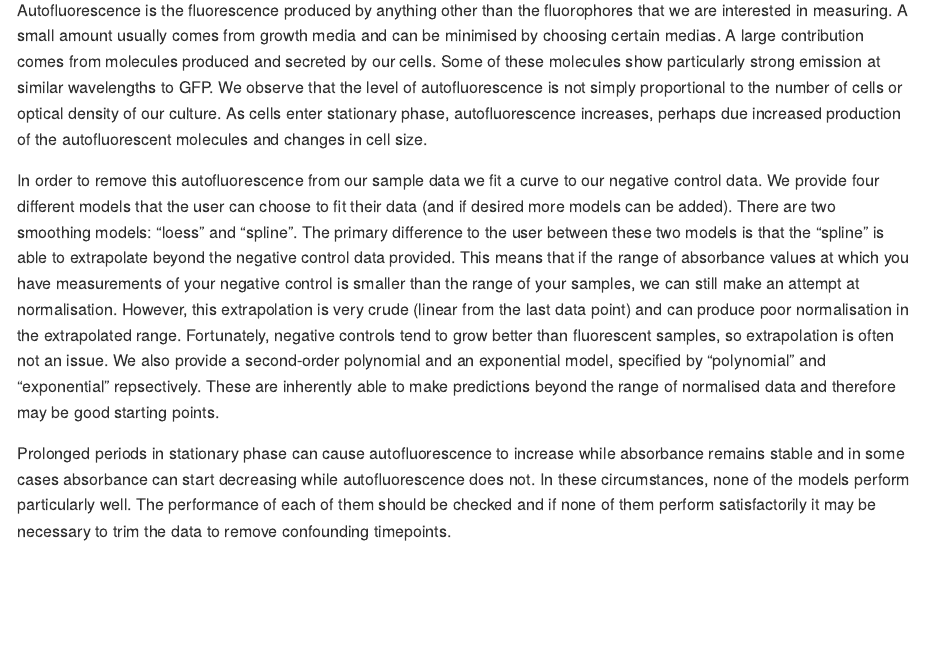
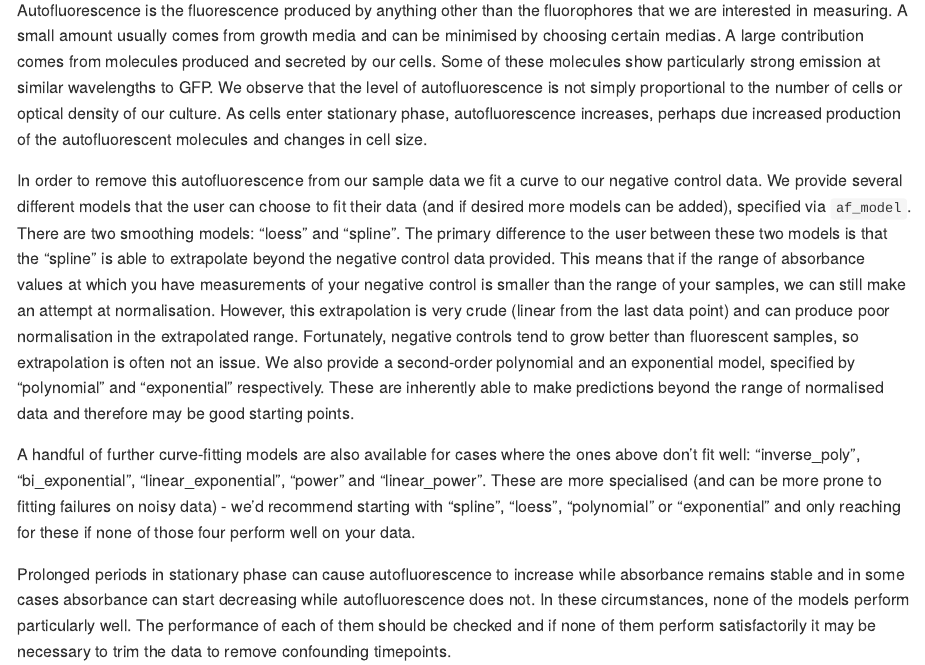
Before and after one commit to ucl-cssb/flopr, an R Markdown document (README.Rmd): the page in a window 1100 px wide, from 6090 px down. The pictures show the output file README.md that the author committed with the source, drawn offline in the style of GitHub; long lines of code are wrapped.

Commit message:
Document all 9 af_model values and fix invers_poly typo (backlog 022)
flu_norm() supports 9 af_model values but its own doc (and
process_plate()'s, and the README) only listed 4 - and the doc text
that was there had "invers_poly" instead of the real "inverse_poly",
a typo with a real consequence: a user who copies it verbatim gets a
confusing "object 'model' not found" error instead of a clear one,
since no branch matches the mistyped string. Listed all 9 values on
both @param af_model docs and added a short README paragraph covering
the 5 previously-undocumented models.

```diff
--- a/README.Rmd
+++ b/README.Rmd
@@ -157,7 +157,9 @@ We also save some .pdf images comparing the raw and normalised data, and images
 
 Autofluorescence is the fluorescence produced by anything other than the fluorophores that we are interested in measuring. A small amount usually comes from growth media and can be minimised by choosing certain medias. A large contribution comes from molecules produced and secreted by our cells. Some of these molecules show particularly strong emission at similar wavelengths to GFP. We observe that the level of autofluorescence is not simply proportional to the number of cells or optical density of our culture. As cells enter stationary phase, autofluorescence increases, perhaps due increased production of the autofluorescent molecules and changes in cell size.
 
-In order to remove this autofluorescence from our sample data we fit a curve to our negative control data. We provide four different models that the user can choose to fit their data (and if desired more models can be added). There are two smoothing models: "loess" and "spline". The primary difference to the user between these two models is that the "spline" is able to extrapolate beyond the negative control data provided. This means that if the range of absorbance values at which you have measurements of your negative control is smaller than the range of your samples, we can still make an attempt at normalisation. However, this extrapolation is very crude (linear from the last data point) and can produce poor normalisation in the extrapolated range. Fortunately, negative controls tend to grow better than fluorescent samples, so extrapolation is often not an issue. We also provide a second-order polynomial and an exponential model, specified by "polynomial" and "exponential" repsectively. These are inherently able to make predictions beyond the range of normalised data and therefore may be good starting points.
+In order to remove this autofluorescence from our sample data we fit a curve to our negative control data. We provide several different models that the user can choose to fit their data (and if desired more models can be added), specified via `af_model`. There are two smoothing models: "loess" and "spline". The primary difference to the user between these two models is that the "spline" is able to extrapolate beyond the negative control data provided. This means that if the range of absorbance values at which you have measurements of your negative control is smaller than the range of your samples, we can still make an attempt at normalisation. However, this extrapolation is very crude (linear from the last data point) and can produce poor normalisation in the extrapolated range. Fortunately, negative controls tend to grow better than fluorescent samples, so extrapolation is often not an issue. We also provide a second-order polynomial and an exponential model, specified by "polynomial" and "exponential" respectively. These are inherently able to make predictions beyond the range of normalised data and therefore may be good starting points.
+
+A handful of further curve-fitting models are also available for cases where the ones above don't fit well: "inverse_poly", "bi_exponential", "linear_exponential", "power" and "linear_power". These are more specialised (and can be more prone to fitting failures on noisy data) - we'd recommend starting with "spline", "loess", "polynomial" or "exponential" and only reaching for these if none of those four perform well on your data.
 
 Prolonged periods in stationary phase can cause autofluorescence to increase while absorbance remains stable and in some cases absorbance can start decreasing while autofluorescence does not. In these circumstances, none of the models perform particularly well. The performance of each of them should be checked and if none of them perform satisfactorily it may be necessary to trim the data to remove confounding timepoints.
 
```
Also changed, not shown: R/plateReaderFunctions.R (+6 -4 lines), README.md, 2 other files.
